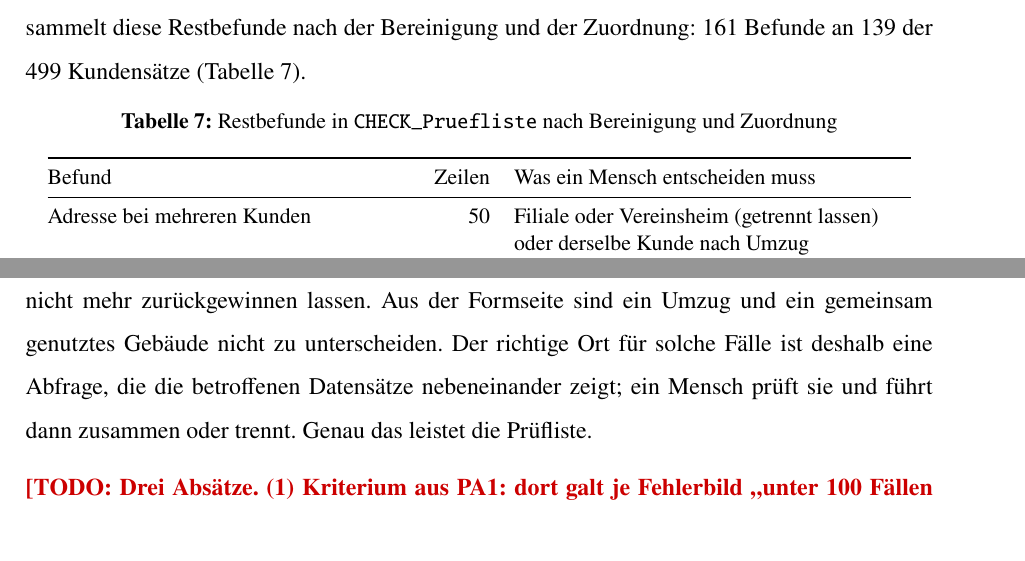
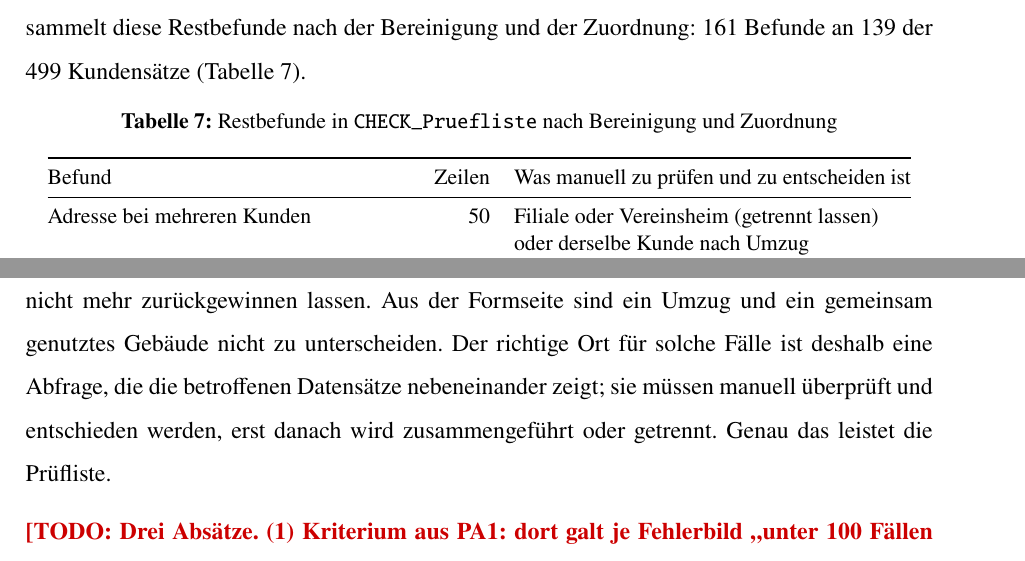
Before and after one commit to SteffenWaldvogel/BI, a LaTeX document (ausarbeitung/latex/main.tex): two parts of pages 16 and 17 of 28, joined at a grey line, cut so that both start at the same text. Compiled offline with pdfLaTeX.

Commit message:
Formulierung: manuell ueberpruefen und entscheiden statt 'ein Mensch'
Co-Authored-By: Claude Fable 5.2 <noreply@anthropic.com>
Claude-Session: https://claude.ai/code/session_01Vmm5XvGDDvbwqaSLsbwTeD

```diff
--- a/ausarbeitung/latex/main.tex
+++ b/ausarbeitung/latex/main.tex
@@ -483,7 +483,7 @@ Was die Regeln nicht sicher beheben können, wird nicht geraten, sondern gemelde
   \label{tab:pruefliste}
   \begin{tabular}{@{}>{\raggedright\arraybackslash}p{6.4cm}r>{\raggedright\arraybackslash}p{7.0cm}@{}}
     \toprule
-    Befund & Zeilen & Was ein Mensch entscheiden muss \\
+    Befund & Zeilen & Was manuell zu prüfen und zu entscheiden ist \\
     \midrule
     Adresse bei mehreren Kunden & 50 & Filiale oder Vereinsheim (getrennt lassen) oder derselbe Kunde nach Umzug (zusammenführen) \\
     Telefon enthält Text & 28 & Durchwahl und Ansprechpartner aus dem Resttext übernehmen \\
@@ -499,7 +499,7 @@ Was die Regeln nicht sicher beheben können, wird nicht geraten, sondern gemelde
   \end{tabular}
 \end{table}
 
-Ein Befund verdient eine eigene Betrachtung. Hinter den 50 Zeilen \enquote{Adresse bei mehreren Kunden} stehen zwölf Adressen. Acht davon sind Vereinsheime: Verein und Gaststätte teilen sich das Haus und bleiben zu Recht getrennt. Die übrigen vier sind Umzieher. Bei ihnen trägt der Shop-Datensatz noch die alte Adresse und den Namen des ERP-Kunden, hängt aber über die E-Mail am neuen CRM-Eintrag -- der Shop verbindet also zwei Schlüssel, die die paarweise Kaskade getrennt gelassen hat. Eine Brückenregel könnte diese vier Fälle automatisch zusammenführen; im Nachbau der Logik sinkt die Zahl der zerrissenen Kunden damit von sieben auf drei, ohne neue Verschmelzung. Sie wurde bewusst \emph{nicht} eingebaut. Automatisch zusammenführen heißt auch automatisch entscheiden, welche Adresse, welcher Ansprechpartner und welcher Betreuer gelten, und eine falsche Zusammenführung überschreibt Daten, die sich aus dem integrierten Bestand nicht mehr zurückgewinnen lassen. Aus der Formseite sind ein Umzug und ein gemeinsam genutztes Gebäude nicht zu unterscheiden. Der richtige Ort für solche Fälle ist deshalb eine Abfrage, die die betroffenen Datensätze nebeneinander zeigt; ein Mensch prüft sie und führt dann zusammen oder trennt. Genau das leistet die Prüfliste.
+Ein Befund verdient eine eigene Betrachtung. Hinter den 50 Zeilen \enquote{Adresse bei mehreren Kunden} stehen zwölf Adressen. Acht davon sind Vereinsheime: Verein und Gaststätte teilen sich das Haus und bleiben zu Recht getrennt. Die übrigen vier sind Umzieher. Bei ihnen trägt der Shop-Datensatz noch die alte Adresse und den Namen des ERP-Kunden, hängt aber über die E-Mail am neuen CRM-Eintrag -- der Shop verbindet also zwei Schlüssel, die die paarweise Kaskade getrennt gelassen hat. Eine Brückenregel könnte diese vier Fälle automatisch zusammenführen; im Nachbau der Logik sinkt die Zahl der zerrissenen Kunden damit von sieben auf drei, ohne neue Verschmelzung. Sie wurde bewusst \emph{nicht} eingebaut. Automatisch zusammenführen heißt auch automatisch entscheiden, welche Adresse, welcher Ansprechpartner und welcher Betreuer gelten, und eine falsche Zusammenführung überschreibt Daten, die sich aus dem integrierten Bestand nicht mehr zurückgewinnen lassen. Aus der Formseite sind ein Umzug und ein gemeinsam genutztes Gebäude nicht zu unterscheiden. Der richtige Ort für solche Fälle ist deshalb eine Abfrage, die die betroffenen Datensätze nebeneinander zeigt; sie müssen manuell überprüft und entschieden werden, erst danach wird zusammengeführt oder getrennt. Genau das leistet die Prüfliste.
 
 \todo{Drei Absätze. (1) Kriterium aus PA1: dort galt je Fehlerbild \enquote{unter 100 Fällen händisch, sonst Methode definieren} bei 43\,000 Datensätzen; übertragen auf 499 Kundensätze lohnt eine Regel ab etwa 5 Fällen. Die Klasse hängt an drei Fragen: sicher erkennbar, eindeutig korrigierbar, Kosten einer falschen Korrektur. (2) Prüfliste wie die Tag-Spalte der PA1 erst nach der Bereinigung: sie enthält nur, was übrig bleibt. Zahlen aus \pq{CHECK\_Fehlerlog} einsetzen. (3) Was verworfen wird und was nicht: Testkunden, Dubletten, Stornos, Waisen, Doppelimporte -- gezählt; kein Datensatz wegen Qualitätsmängeln.}
 
```
Also changed, not shown: ausarbeitung/fehlerkatalog.md (+2 -2 lines), ausarbeitung/latex/main.tex (2 more changed lines), 1 other file.
